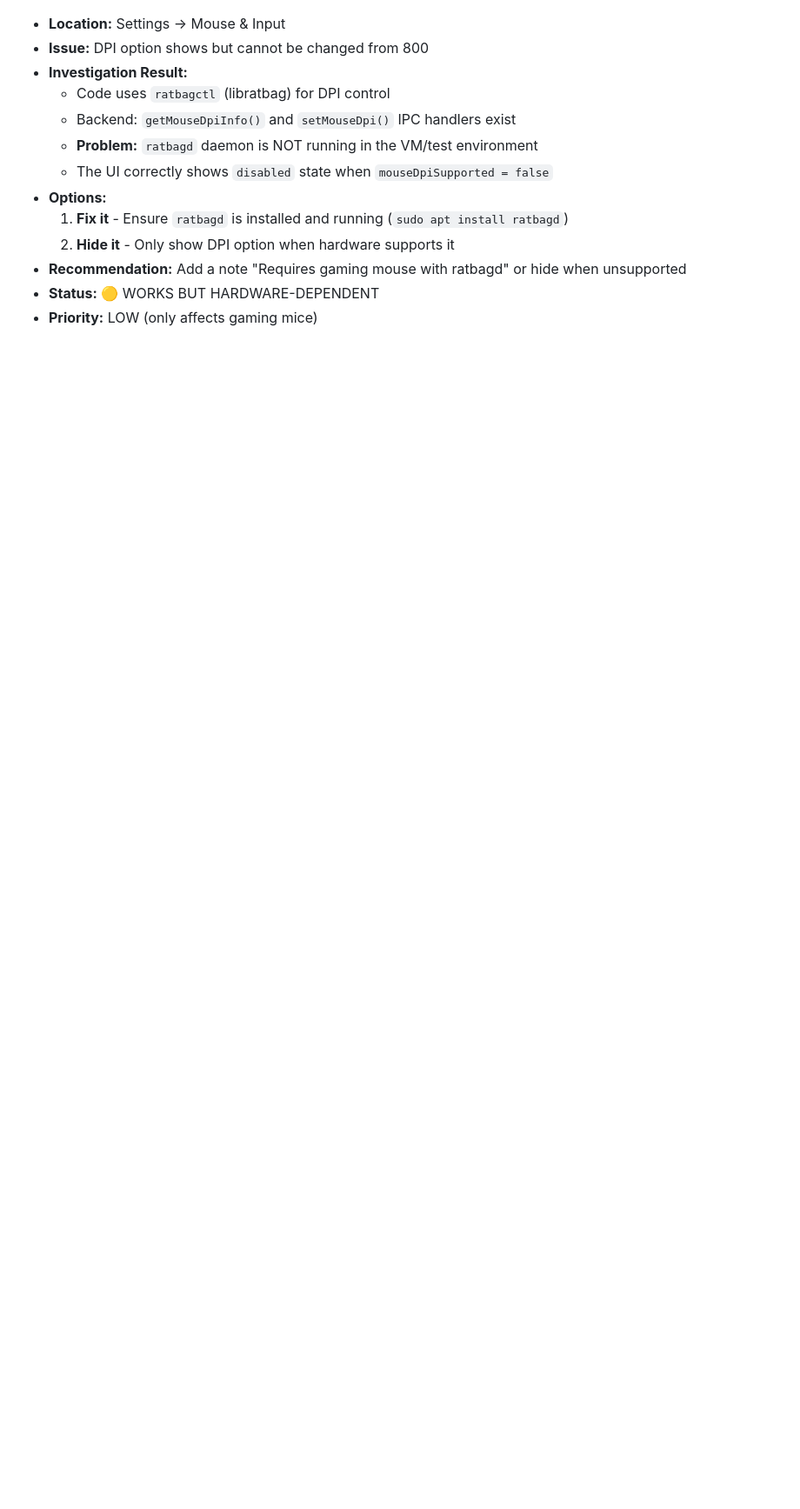
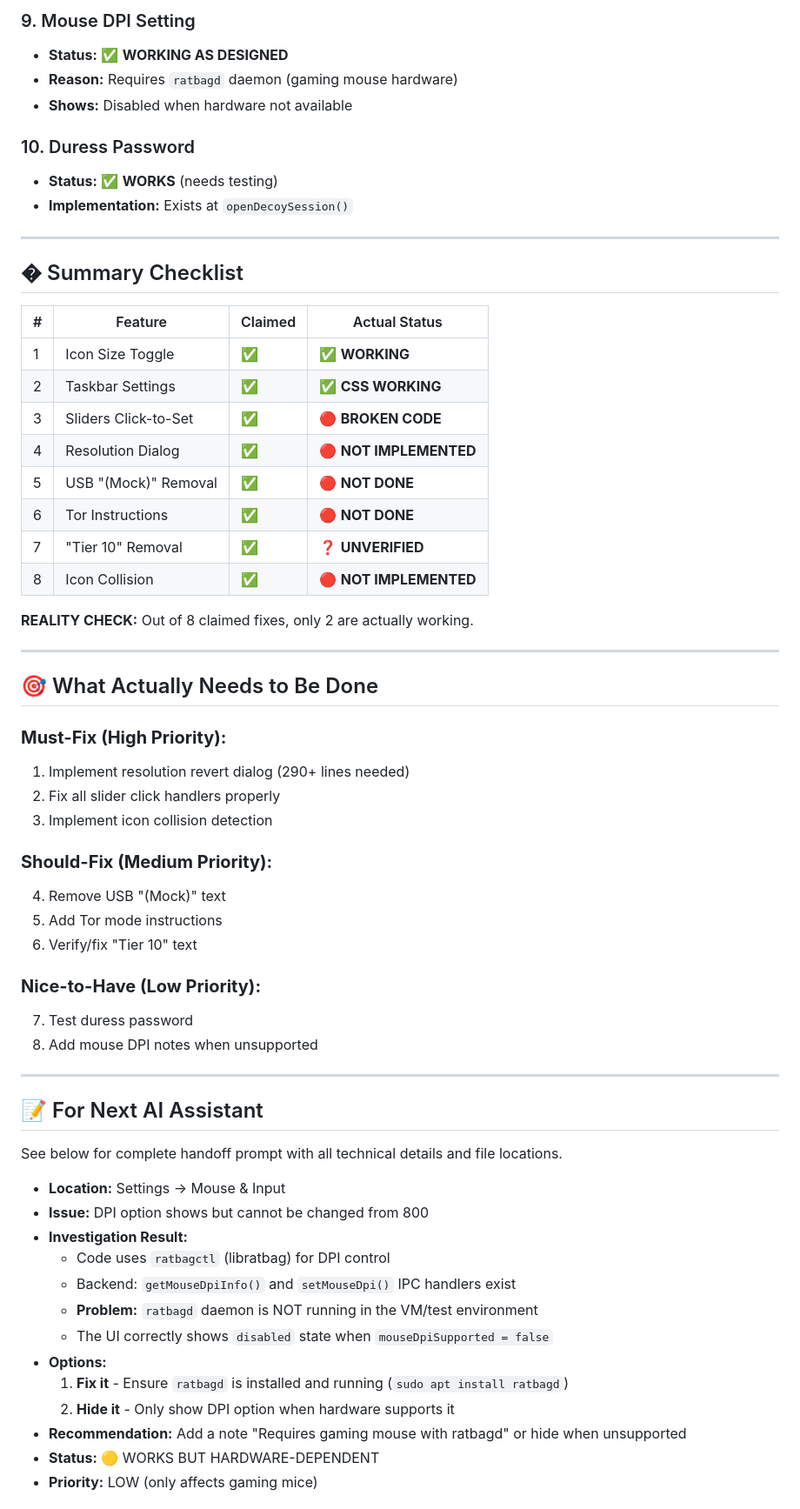
Before and after one commit to giangerostudio-ux/temple-os-remake, a Markdown page: KNOWN_ISSUES.md, the part around one of its changes. Shown at 87% size. Rendered like a GitHub page; blank space fills up the shorter version.

```diff
--- a/KNOWN_ISSUES.md
+++ b/KNOWN_ISSUES.md
@@ -77,3 +100,53 @@
+### 9. Mouse DPI Setting
+- **Status:** ✅ **WORKING AS DESIGNED**
+- **Reason:** Requires `ratbagd` daemon (gaming mouse hardware)
+- **Shows:** Disabled when hardware not available
+
+### 10. Duress Password
+- **Status:** ✅ **WORKS** (needs testing)
+- **Implementation:** Exists at `openDecoySession()`
+
+---
+
+## � Summary Checklist
+
+| # | Feature | Claimed | Actual Status |
+|---|---------|---------|--------------|
+| 1 | Icon Size Toggle | ✅ | ✅ **WORKING** |
+| 2 | Taskbar Settings | ✅ | ✅ **CSS WORKING** |
+| 3 | Sliders Click-to-Set | ✅ | 🔴 **BROKEN CODE** |
+| 4 | Resolution Dialog | ✅ | 🔴 **NOT IMPLEMENTED** |
+| 5 | USB "(Mock)" Removal | ✅ | 🔴 **NOT DONE** |
+| 6 | Tor Instructions | ✅ | 🔴 **NOT DONE** |
+| 7 | "Tier 10" Removal | ✅ | ❓ **UNVERIFIED** |
+| 8 | Icon Collision | ✅ | 🔴 **NOT IMPLEMENTED** |
+
+**REALITY CHECK:** Out of 8 claimed fixes, only 2 are actually working.
+
+---
+
+## 🎯 What Actually Needs to Be Done
+
+### **Must-Fix (High Priority):**
+1. Implement resolution revert dialog (290+ lines needed)
+2. Fix all slider click handlers properly
+3. Implement icon collision detection
+
+### **Should-Fix (Medium Priority):**
+4. Remove USB "(Mock)" text
+5. Add Tor mode instructions
+6. Verify/fix "Tier 10" text
+
+### **Nice-to-Have (Low Priority):**
+7. Test duress password
+8. Add mouse DPI notes when unsupported
+
+---
+
+## 📝 For Next AI Assistant
+
+See below for complete handoff prompt with all technical details and file locations.
+
 - **Location:** Settings → Mouse & Input
 - **Issue:** DPI option shows but cannot be changed from 800
 - **Investigation Result:**
```
Also changed, not shown: other parts of KNOWN_ISSUES.md (+83 -60 lines), AI_HANDOFF_PROMPT.md (added, +388 -0 lines).
